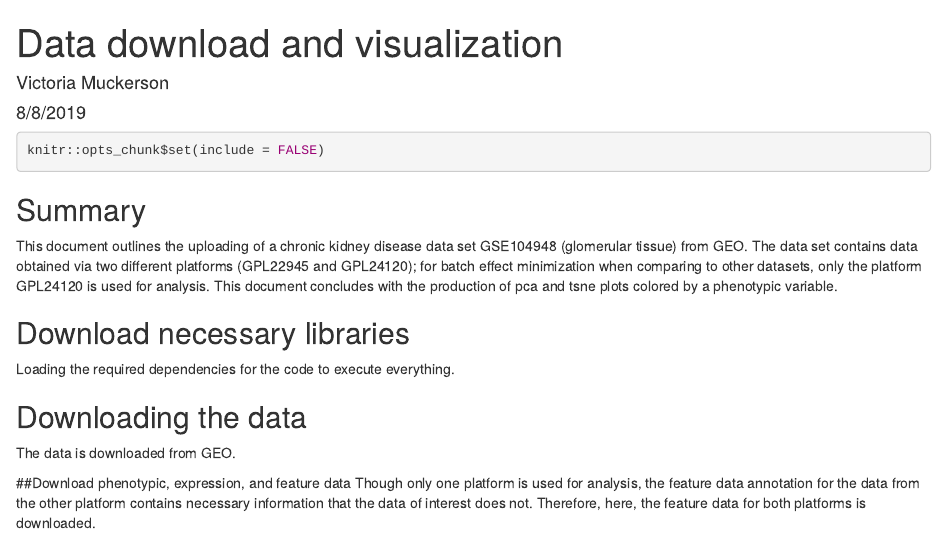
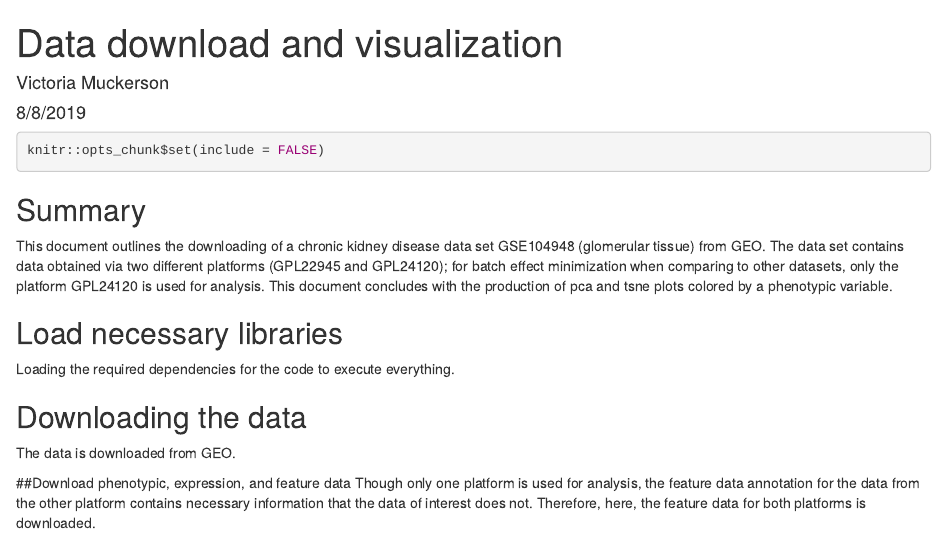
Before and after one commit to saezlab/VM_CKD_saezlab, an R Markdown document (Data_download_and_pca.Rmd): the page in a window 1100 px wide, from its top. Rendered offline with R 4.5, knitr and Pandoc, with nearby package versions; some code elsewhere in the file could not run offline.

Commit message:
Text editing

````diff
--- a/Data_download_and_pca.Rmd
+++ b/Data_download_and_pca.Rmd
@@ -11,7 +11,7 @@ knitr::opts_chunk$set(include = FALSE)
 
 ## Summary
 
-This document outlines the uploading of a chronic kidney disease data set
+This document outlines the downloading of a chronic kidney disease data set
 GSE104948 (glomerular tissue) from GEO. The data set contains data obtained via
 two different platforms (GPL22945 and GPL24120); for batch effect minimization
 when comparing to other datasets, only the platform GPL24120 is used for
@@ -19,13 +19,13 @@ analysis. This document concludes with the production of pca and tsne plots
 colored by a phenotypic variable.
 
 
-## Download necessary libraries
+## Load necessary libraries
 
 Loading the required dependencies for the code to execute everything.
 
 ```{r message=FALSE, warning=FALSE}
 
-#Download libraries
+#Load libraries
 
 library(GEOquery)
 library(qusage)
````
Also changed, not shown: Data_download_and_pca.Rmd (4 more changed lines).
